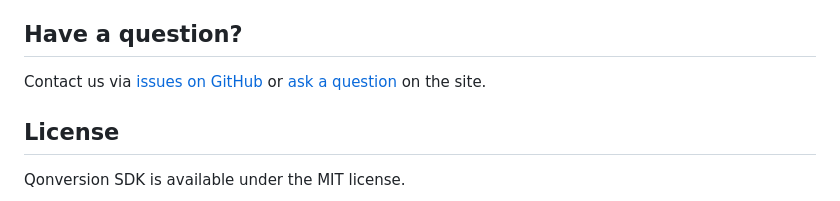
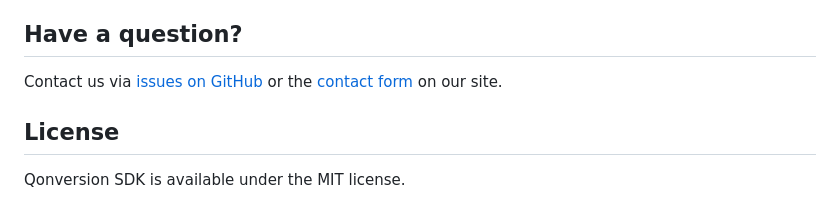
Before and after one commit to qonversion/qonversion-ios-sdk, a Markdown page: README.md, the part around one of its changes. Drawn GitHub-style.

```diff
--- a/README.md
+++ b/README.md
@@ -283,7 +283,7 @@ Contributions are what make the open source community such an amazing place to l
 
 ## Have a question?
 
-Contact us via [issues on GitHub](https://github.com/qonversion/qonversion-ios-sdk/issues) or [ask a question](https://documentation.qonversion.io/discuss-new) on the site.
+Contact us via [issues on GitHub](https://github.com/qonversion/qonversion-ios-sdk/issues) or the [contact form](https://qonversion.io/contact-us) on our site.
 
 ## License
 
```
Also changed, not shown: other parts of README.md (+1 -1 lines).
